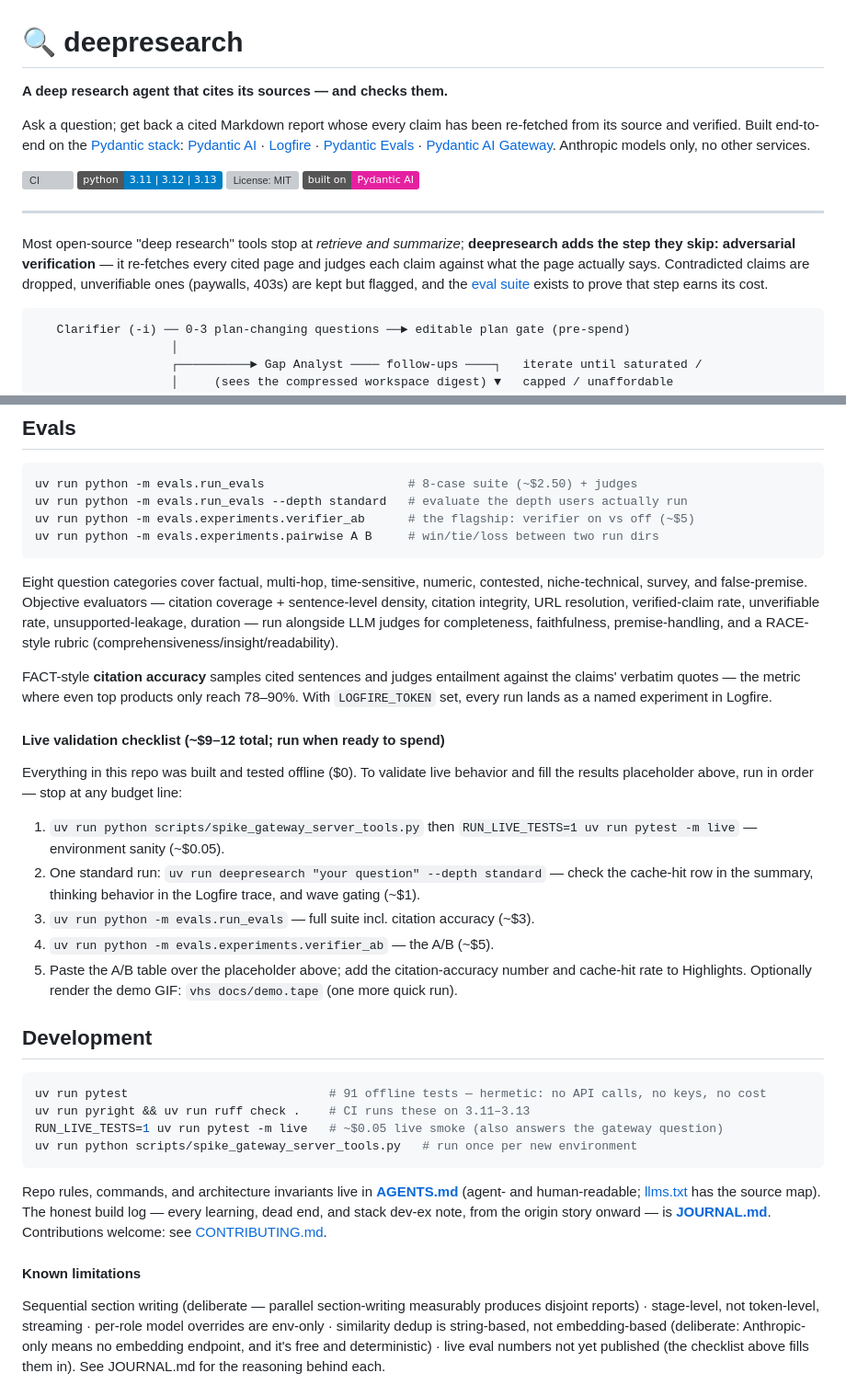
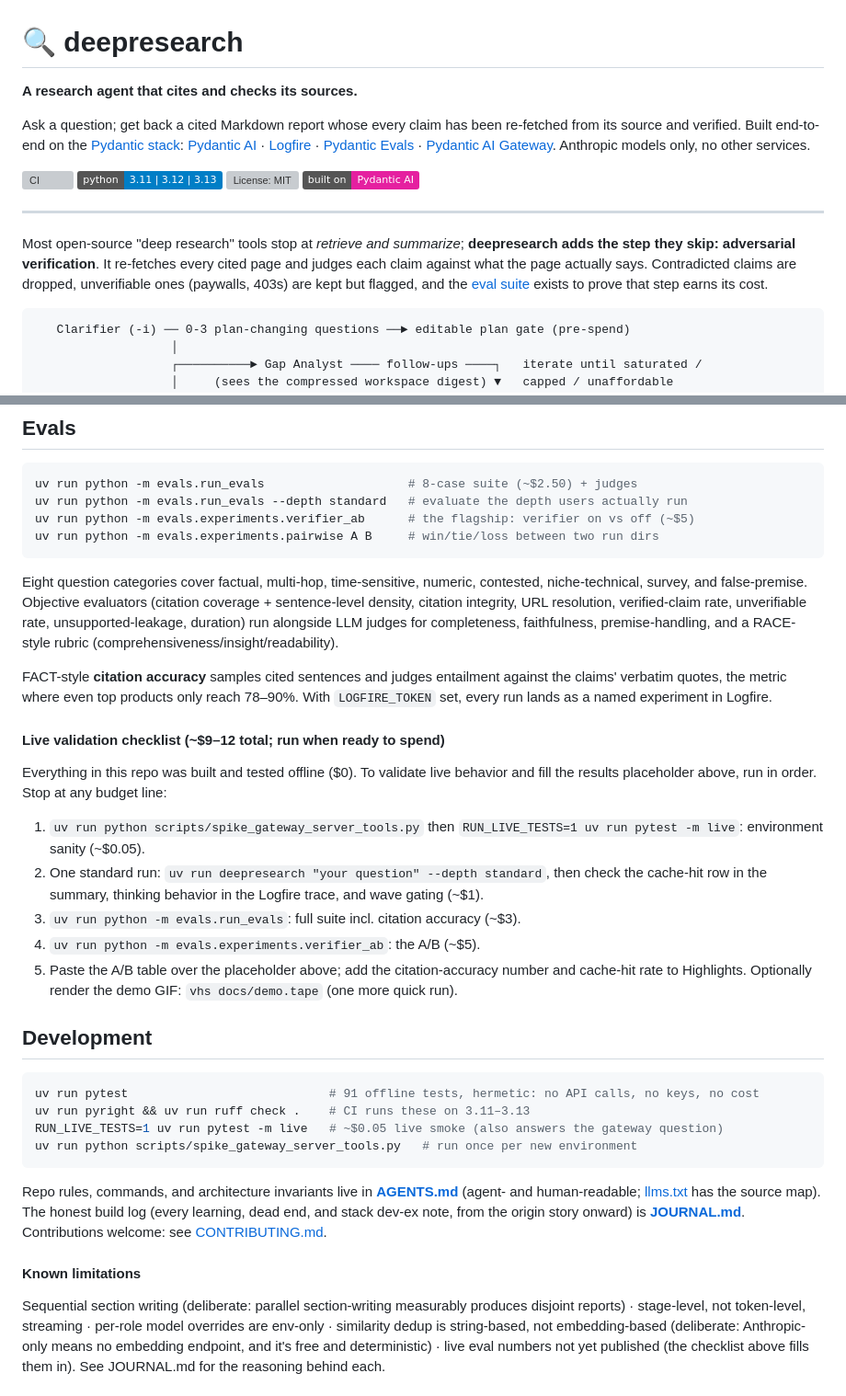
Before and after one commit to albertogrande/deep-research, a Markdown page: README.md, 2 parts joined by grey strips. Shown at 92% size. Drawn GitHub-style; badges without logos; grey boxes are pictures that could not be loaded.

````diff
--- a/README.md
+++ b/README.md
@@ -1,6 +1,6 @@
 # 🔍 deepresearch
 
-**A deep research agent that cites its sources — and checks them.**
+**A research agent that cites and checks its sources.**
 
 Ask a question; get back a cited Markdown report whose every claim has been re-fetched from its source and verified. Built end-to-end on the [Pydantic stack](https://pydantic.dev): [Pydantic AI](https://pydantic.dev/docs/ai/) · [Logfire](https://pydantic.dev/docs/logfire/) · [Pydantic Evals](https://pydantic.dev/docs/ai/evals/) · [Pydantic AI Gateway](https://pydantic.dev/docs/ai/gateway/). Anthropic models only, no other services.
 
@@ -10,7 +10,7 @@ Ask a question; get back a cited Markdown report whose every claim has been re-f
 
 ---
 
-Most open-source "deep research" tools stop at *retrieve and summarize*; **deepresearch adds the step they skip: adversarial verification** — it re-fetches every cited page and judges each claim against what the page actually says. Contradicted claims are dropped, unverifiable ones (paywalls, 403s) are kept but flagged, and the [eval suite](#evals) exists to prove that step earns its cost.
+Most open-source "deep research" tools stop at *retrieve and summarize*; **deepresearch adds the step they skip: adversarial verification**. It re-fetches every cited page and judges each claim against what the page actually says. Contradicted claims are dropped, unverifiable ones (paywalls, 403s) are kept but flagged, and the [eval suite](#evals) exists to prove that step earns its cost.
 
 ```
    Clarifier (-i) ── 0-3 plan-changing questions ──► editable plan gate (pre-spend)
@@ -168,40 +168,40 @@ uv run python -m evals.experiments.verifier_ab      # the flagship: verifier on
 uv run python -m evals.experiments.pairwise A B     # win/tie/loss between two run dirs
 ```
 
-Eight question categories cover factual, multi-hop, time-sensitive, numeric, contested, niche-technical, survey, and false-premise. Objective evaluators — citation coverage + sentence-level density, citation integrity, URL resolution, verified-claim rate, unverifiable rate, unsupported-leakage, duration — run alongside LLM judges for completeness, faithfulness, premise-handling, and a RACE-style rubric (comprehensiveness/insight/readability).
+Eight question categories cover factual, multi-hop, time-sensitive, numeric, contested, niche-technical, survey, and false-premise. Objective evaluators (citation coverage + sentence-level density, citation integrity, URL resolution, verified-claim rate, unverifiable rate, unsupported-leakage, duration) run alongside LLM judges for completeness, faithfulness, premise-handling, and a RACE-style rubric (comprehensiveness/insight/readability).
 
-FACT-style **citation accuracy** samples cited sentences and judges entailment against the claims' verbatim quotes — the metric where even top products only reach 78–90%. With `LOGFIRE_TOKEN` set, every run lands as a named experiment in Logfire.
+FACT-style **citation accuracy** samples cited sentences and judges entailment against the claims' verbatim quotes, the metric where even top products only reach 78–90%. With `LOGFIRE_TOKEN` set, every run lands as a named experiment in Logfire.
 
 <!-- A/B RESULTS: paste the verifier_ab table here after the first live run -->
 
 #### Live validation checklist (~$9–12 total; run when ready to spend)
 
 Everything in this repo was built and tested offline ($0). To validate live behavior and fill
-the results placeholder above, run in order — stop at any budget line:
+the results placeholder above, run in order. Stop at any budget line:
 
-1. `uv run python scripts/spike_gateway_server_tools.py` then `RUN_LIVE_TESTS=1 uv run pytest -m live` — environment sanity (~$0.05).
-2. One standard run: `uv run deepresearch "your question" --depth standard` — check the cache-hit row in the summary, thinking behavior in the Logfire trace, and wave gating (~$1).
-3. `uv run python -m evals.run_evals` — full suite incl. citation accuracy (~$3).
-4. `uv run python -m evals.experiments.verifier_ab` — the A/B (~$5).
+1. `uv run python scripts/spike_gateway_server_tools.py` then `RUN_LIVE_TESTS=1 uv run pytest -m live`: environment sanity (~$0.05).
+2. One standard run: `uv run deepresearch "your question" --depth standard`, then check the cache-hit row in the summary, thinking behavior in the Logfire trace, and wave gating (~$1).
+3. `uv run python -m evals.run_evals`: full suite incl. citation accuracy (~$3).
+4. `uv run python -m evals.experiments.verifier_ab`: the A/B (~$5).
 5. Paste the A/B table over the placeholder above; add the citation-accuracy number and cache-hit rate to Highlights. Optionally render the demo GIF: `vhs docs/demo.tape` (one more quick run).
 
 ## Development
 
 ```bash
-uv run pytest                            # 91 offline tests — hermetic: no API calls, no keys, no cost
+uv run pytest                            # 91 offline tests, hermetic: no API calls, no keys, no cost
 uv run pyright && uv run ruff check .    # CI runs these on 3.11–3.13
 RUN_LIVE_TESTS=1 uv run pytest -m live   # ~$0.05 live smoke (also answers the gateway question)
 uv run python scripts/spike_gateway_server_tools.py   # run once per new environment
 ```
 
 Repo rules, commands, and architecture invariants live in **[AGENTS.md](AGENTS.md)** (agent-
-and human-readable; [llms.txt](llms.txt) has the source map). The honest build log — every
-learning, dead end, and stack dev-ex note, from the origin story onward — is
+and human-readable; [llms.txt](llms.txt) has the source map). The honest build log (every
+learning, dead end, and stack dev-ex note, from the origin story onward) is
 **[JOURNAL.md](JOURNAL.md)**. Contributions welcome: see [CONTRIBUTING.md](CONTRIBUTING.md).
 
 #### Known limitations
 
-Sequential section writing (deliberate — parallel section-writing measurably produces
+Sequential section writing (deliberate: parallel section-writing measurably produces
 disjoint reports) · stage-level, not token-level, streaming · per-role model overrides are
 env-only · similarity dedup is string-based, not embedding-based (deliberate: Anthropic-only
 means no embedding endpoint, and it's free and deterministic) · live eval numbers not yet
````
Also changed, not shown: other parts of README.md (+13 -13 lines).
